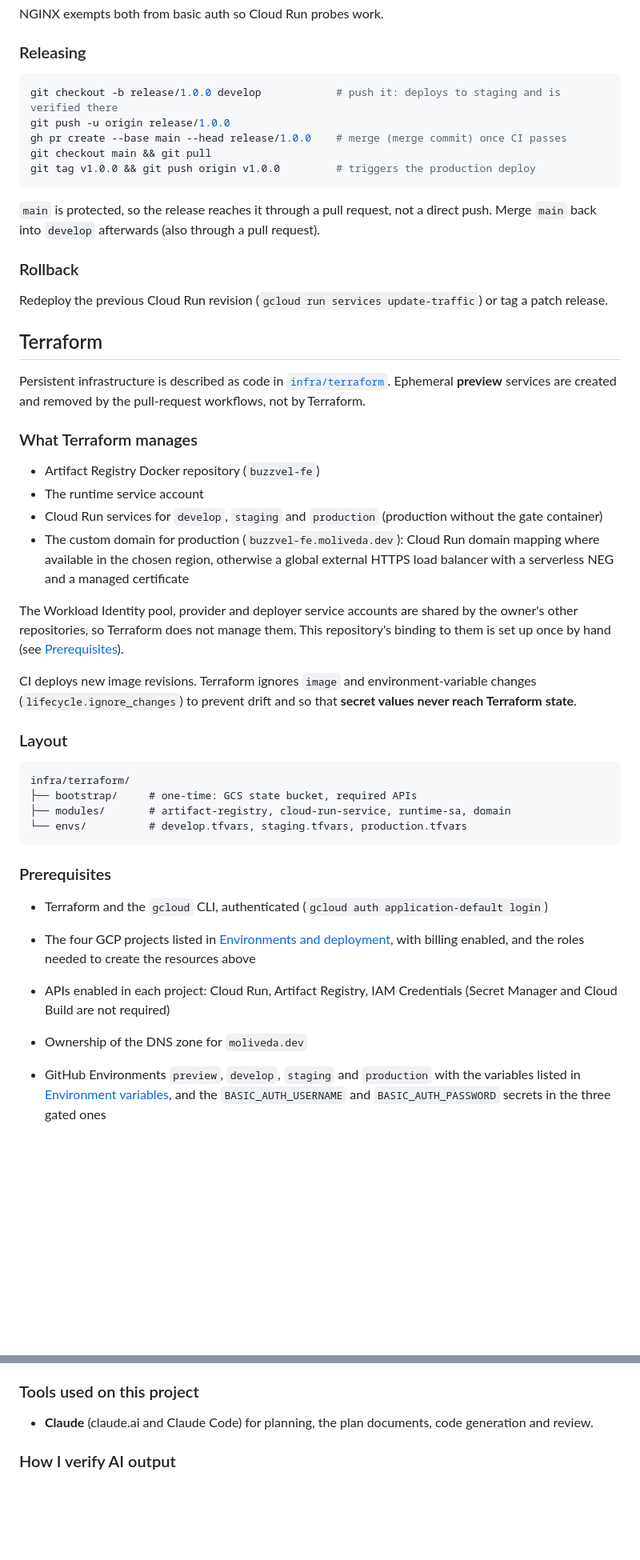
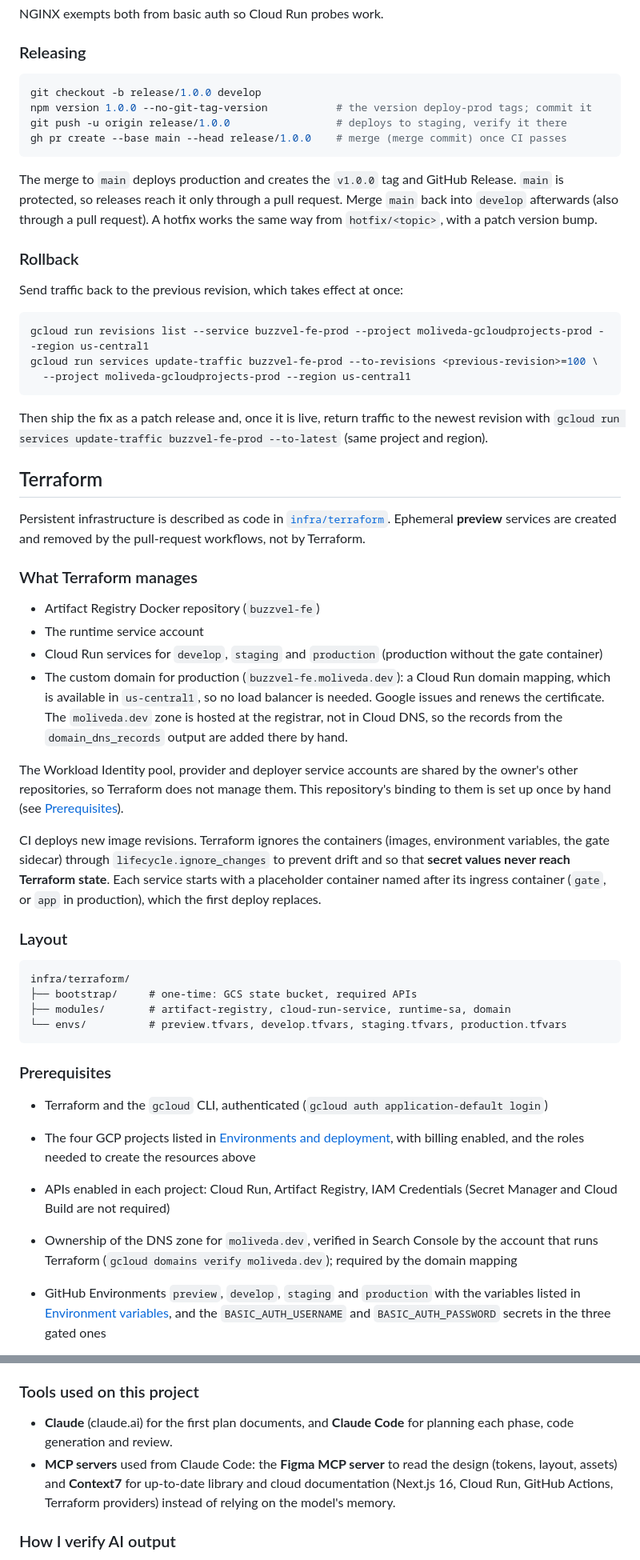
Before and after one commit to M-oliveda/buzzvel-fe_web, a Markdown page: README.md, 2 parts joined by grey strips. Shown at 80% size. Rendered like a GitHub page; blank space fills up the shorter version.

Commit message:
:memo: Document the Phase 6 release

````diff
--- a/README.md
+++ b/README.md
@@ -327,20 +335,29 @@ NGINX exempts both from basic auth so Cloud Run probes work.
 ### Releasing
 
 ```bash
-git checkout -b release/1.0.0 develop            # push it: deploys to staging and is verified there
-git push -u origin release/1.0.0
+git checkout -b release/1.0.0 develop
+npm version 1.0.0 --no-git-tag-version           # the version deploy-prod tags; commit it
+git push -u origin release/1.0.0                 # deploys to staging, verify it there
 gh pr create --base main --head release/1.0.0    # merge (merge commit) once CI passes
-git checkout main && git pull
-git tag v1.0.0 && git push origin v1.0.0         # triggers the production deploy
 ```
 
-`main` is protected, so the release reaches it through a pull request, not a direct push. Merge
-`main` back into `develop` afterwards (also through a pull request).
+The merge to `main` deploys production and creates the `v1.0.0` tag and GitHub Release. `main` is
+protected, so releases reach it only through a pull request. Merge `main` back into `develop`
+afterwards (also through a pull request). A hotfix works the same way from `hotfix/<topic>`, with a
+patch version bump.
 
 ### Rollback
 
-Redeploy the previous Cloud Run revision (`gcloud run services update-traffic`) or tag a patch
-release.
+Send traffic back to the previous revision, which takes effect at once:
+
+```bash
+gcloud run revisions list --service buzzvel-fe-prod --project moliveda-gcloudprojects-prod --region us-central1
+gcloud run services update-traffic buzzvel-fe-prod --to-revisions <previous-revision>=100 \
+  --project moliveda-gcloudprojects-prod --region us-central1
+```
+
+Then ship the fix as a patch release and, once it is live, return traffic to the newest revision
+with `gcloud run services update-traffic buzzvel-fe-prod --to-latest` (same project and region).
 
 ## Terraform
 
@@ -353,17 +370,19 @@ Persistent infrastructure is described as code in [`infra/terraform`](./infra/te
 - The runtime service account
 - Cloud Run services for `develop`, `staging` and `production` (production without the gate
   container)
-- The custom domain for production (`buzzvel-fe.moliveda.dev`): Cloud Run domain mapping where
-  available in the chosen region, otherwise a global external HTTPS load balancer with a serverless
-  NEG and a managed certificate
+- The custom domain for production (`buzzvel-fe.moliveda.dev`): a Cloud Run domain mapping, which is
+  available in `us-central1`, so no load balancer is needed. Google issues and renews the
+  certificate. The `moliveda.dev` zone is hosted at the registrar, not in Cloud DNS, so the records
+  from the `domain_dns_records` output are added there by hand.
 
 The Workload Identity pool, provider and deployer service accounts are shared by the owner's other
 repositories, so Terraform does not manage them. This repository's binding to them is set up once by
 hand (see [Prerequisites](#prerequisites)).
 
-CI deploys new image revisions. Terraform ignores `image` and environment-variable changes
-(`lifecycle.ignore_changes`) to prevent drift and so that **secret values never reach Terraform
-state**.
+CI deploys new image revisions. Terraform ignores the containers (images, environment variables, the
+gate sidecar) through `lifecycle.ignore_changes` to prevent drift and so that **secret values never
+reach Terraform state**. Each service starts with a placeholder container named after its ingress
+container (`gate`, or `app` in production), which the first deploy replaces.
 
 ### Layout
 
@@ -371,7 +390,7 @@ state**.
 infra/terraform/
 ├── bootstrap/     # one-time: GCS state bucket, required APIs
 ├── modules/       # artifact-registry, cloud-run-service, runtime-sa, domain
-└── envs/          # develop.tfvars, staging.tfvars, production.tfvars
+└── envs/          # preview.tfvars, develop.tfvars, staging.tfvars, production.tfvars
 ```
 
 ### Prerequisites
@@ -381,7 +400,8 @@ infra/terraform/
   billing enabled, and the roles needed to create the resources above
 - APIs enabled in each project: Cloud Run, Artifact Registry, IAM Credentials (Secret Manager and
   Cloud Build are not required)
-- Ownership of the DNS zone for `moliveda.dev`
+- Ownership of the DNS zone for `moliveda.dev`, verified in Search Console by the account that runs
+  Terraform (`gcloud domains verify moliveda.dev`); required by the domain mapping
 - GitHub Environments `preview`, `develop`, `staging` and `production` with the variables listed in
   [Environment variables](#environment-variables), and the `BASIC_AUTH_USERNAME` and
   `BASIC_AUTH_PASSWORD` secrets in the three gated ones
@@ -686,8 +731,11 @@ act, what tools to choose, its style, etc.
 
 ### Tools used on this project
 
-- **Claude** (claude.ai and Claude Code) for planning, the plan documents, code generation and
-  review.
+- **Claude** (claude.ai) for the first plan documents, and **Claude Code** for planning each phase,
+  code generation and review.
+- **MCP servers** used from Claude Code: the **Figma MCP server** to read the design (tokens,
+  layout, assets) and **Context7** for up-to-date library and cloud documentation (Next.js 16, Cloud
+  Run, GitHub Actions, Terraform providers) instead of relying on the model's memory.
 
 ### How I verify AI output
 
````
Also changed, not shown: other parts of README.md (+83 -50 lines), AGENTS.md (+3 -2 lines), docs/lighthouse-mobile.png (added), 1 other file.
